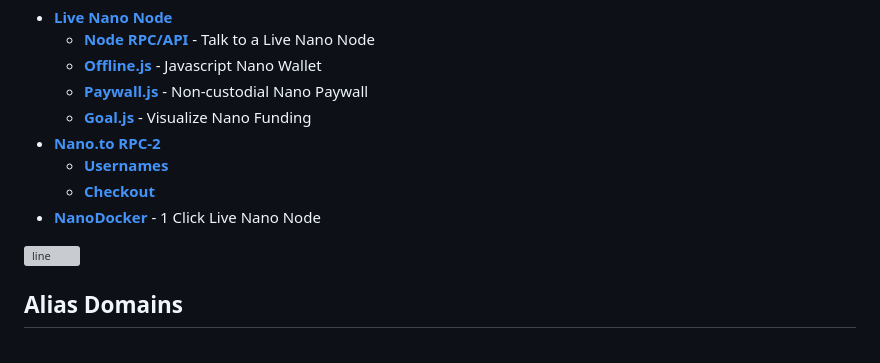
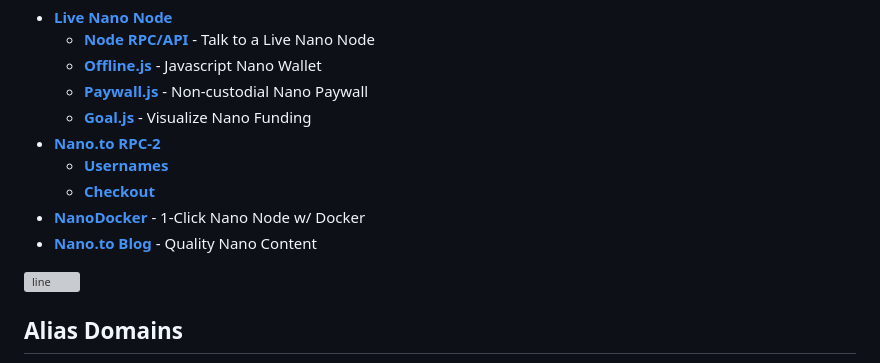
Before and after one commit to fwd/nano-to, a Markdown page: readme.md, the part around the change. Rendered like a GitHub page; grey boxes are pictures that could not be loaded.

```diff
--- a/readme.md
+++ b/readme.md
@@ -23,7 +23,8 @@
 - [**Nano.to RPC-2**](https://api.nano.to)
   - [**Usernames**](https://docs.nano.to/usernames#getting-started)
   - [**Checkout**](https://docs.nano.to/checkout#getting-started)
-- [**NanoDocker**](https://github.com/fwd/nano-docker) - 1 Click Live Nano Node
+- [**NanoDocker**](https://github.com/fwd/nano-docker) - 1-Click Nano Node w/ Docker
+- [**Nano.to Blog**](https://blog.nano.to) - Quality Nano Content
 
 ![line](https://github.com/fwd/n2/raw/master/.github/line.png)
 
```
